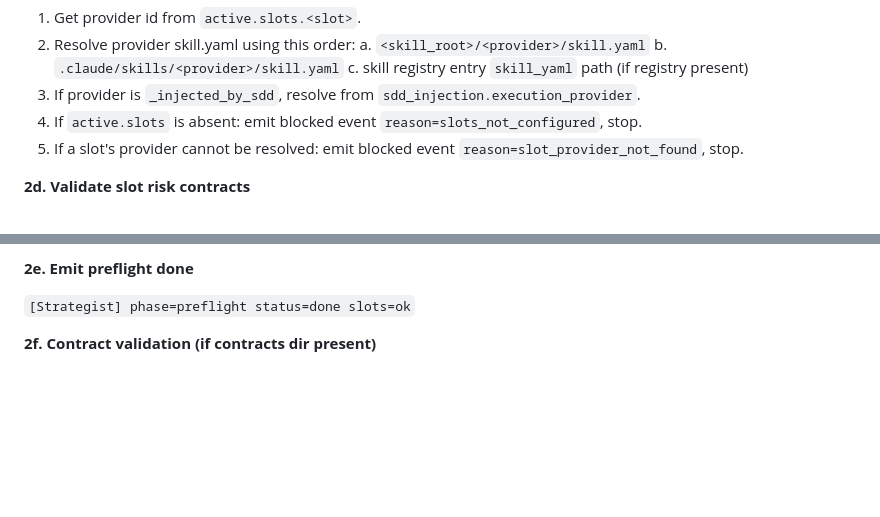
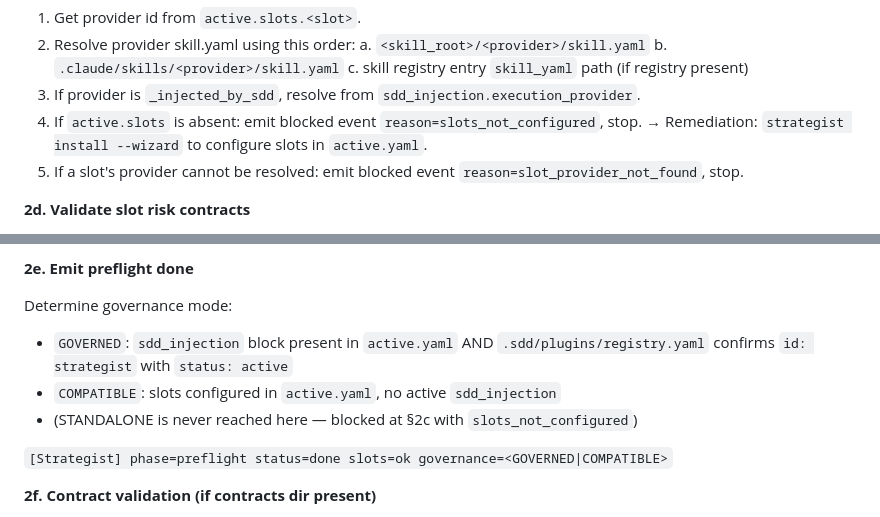
Before and after one commit to SergioLacerda/strategist-skill, a Markdown page: strategist/SKILL.md, 2 parts joined by grey strips. Rendered like a GitHub page; blank space fills up the shorter version.

Commit message:
feat(skill): add governance mode emit and actionable slots_not_configured message
- §2e now emits governance=GOVERNED|COMPATIBLE to make operating mode
  observable without inspecting active.yaml
- §2c slots_not_configured now includes remediation instruction pointing
  to strategist install --wizard

Co-Authored-By: Claude Sonnet 4.6 <noreply@anthropic.com>

```diff
--- a/strategist/SKILL.md
+++ b/strategist/SKILL.md
@@ -127,6 +127,7 @@ Read `active.slots`. For each slot (discovery, refinement, execution):
    c. skill registry entry `skill_yaml` path (if registry present)
 3. If provider is `_injected_by_sdd`, resolve from `sdd_injection.execution_provider`.
 4. If `active.slots` is absent: emit blocked event `reason=slots_not_configured`, stop.
+   → Remediation: `strategist install --wizard` to configure slots in `active.yaml`.
 5. If a slot's provider cannot be resolved: emit blocked event `reason=slot_provider_not_found`, stop.
 
 **2d. Validate slot risk contracts**
@@ -143,7 +144,12 @@ Read `active.slots`. For each slot (discovery, refinement, execution):
 
 **2e. Emit preflight done**
 
-`[Strategist] phase=preflight status=done slots=ok`
+Determine governance mode:
+- `GOVERNED`: `sdd_injection` block present in `active.yaml` AND `.sdd/plugins/registry.yaml` confirms `id: strategist` with `status: active`
+- `COMPATIBLE`: slots configured in `active.yaml`, no active `sdd_injection`
+- (STANDALONE is never reached here — blocked at §2c with `slots_not_configured`)
+
+`[Strategist] phase=preflight status=done slots=ok governance=<GOVERNED|COMPATIBLE>`
 
 **2f. Contract validation (if contracts dir present)**
 
```
Also changed, not shown: 1 other file.
